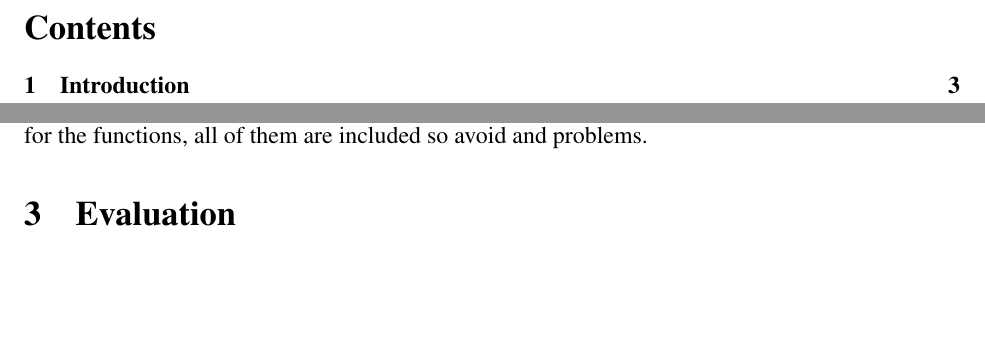
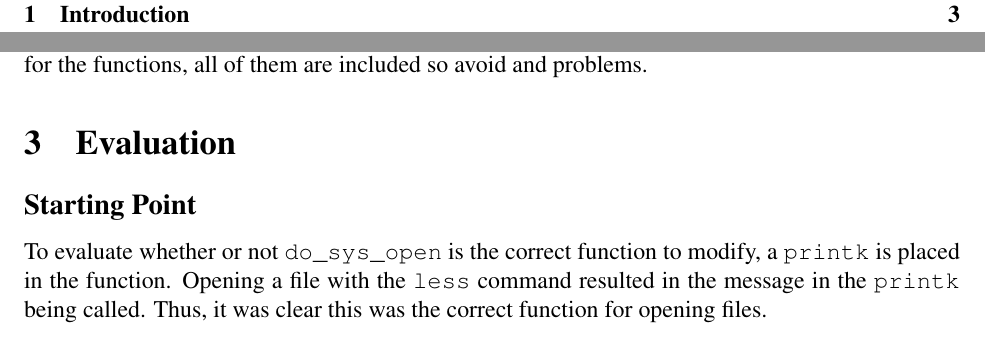
Before and after one commit to CaptOkie/captain-james-kernel, a LaTeX document (docs/main.tex, which reads docs/evaluation.tex): two parts of pages 2 and 4 of 4 before the commit and two parts of pages 2 and 4 of 5 after it, joined at a grey line, cut at the place of the change, the shorter picture padded with empty space. Compiled offline with pdfLaTeX.

Commit message:
added starting point evaluation

```diff
--- a/docs/evaluation.tex
+++ b/docs/evaluation.tex
@@ -1 +1,7 @@
 \section{Evaluation}
+
+\subsection*{Starting Point}
+
+To evaluate whether or not \texttt{do\_sys\_open} is the correct function to modify, a \texttt{printk} is placed in the function. Opening a file with the \texttt{less} command resulted in the message in the \texttt{printk} being called. Thus, it was clear this was the correct function for opening files.
+
+\subsection*{Extended Attributes}
```
